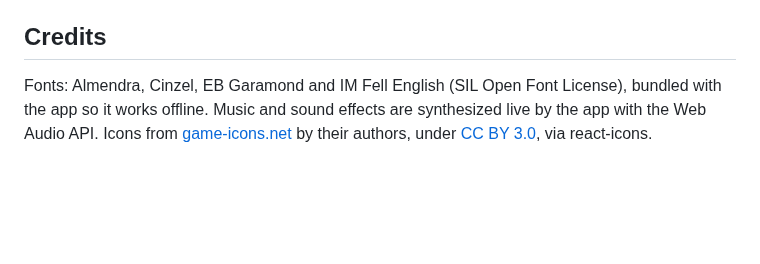
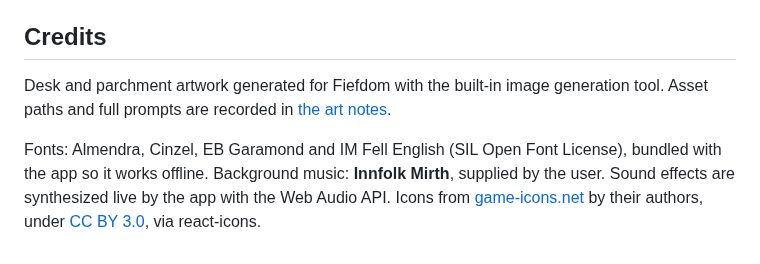
Before and after one commit to Oaks201/fiefdom, a Markdown page: README.md, the part around one of its changes. Rendered like a GitHub page; blank space fills up the shorter version.

```diff
--- a/README.md
+++ b/README.md
@@ -135,4 +137,6 @@ If it still fails, it prints the reason (for example a proxy or antivirus blocki
 
 ## Credits
 
-Fonts: Almendra, Cinzel, EB Garamond and IM Fell English (SIL Open Font License), bundled with the app so it works offline. Music and sound effects are synthesized live by the app with the Web Audio API. Icons from [game-icons.net](https://game-icons.net) by their authors, under [CC BY 3.0](https://creativecommons.org/licenses/by/3.0/), via react-icons.
+Desk and parchment artwork generated for Fiefdom with the built-in image generation tool. Asset paths and full prompts are recorded in [the art notes](docs/art-assets.md).
+
+Fonts: Almendra, Cinzel, EB Garamond and IM Fell English (SIL Open Font License), bundled with the app so it works offline. Background music: **Innfolk Mirth**, supplied by the user. Sound effects are synthesized live by the app with the Web Audio API. Icons from [game-icons.net](https://game-icons.net) by their authors, under [CC BY 3.0](https://creativecommons.org/licenses/by/3.0/), via react-icons.
```
Also changed, not shown: other parts of README.md (+7 -5 lines), docs/art-assets.md (added, +15 -0 lines), docs/tavern-preview.png (added), 13 other files.
